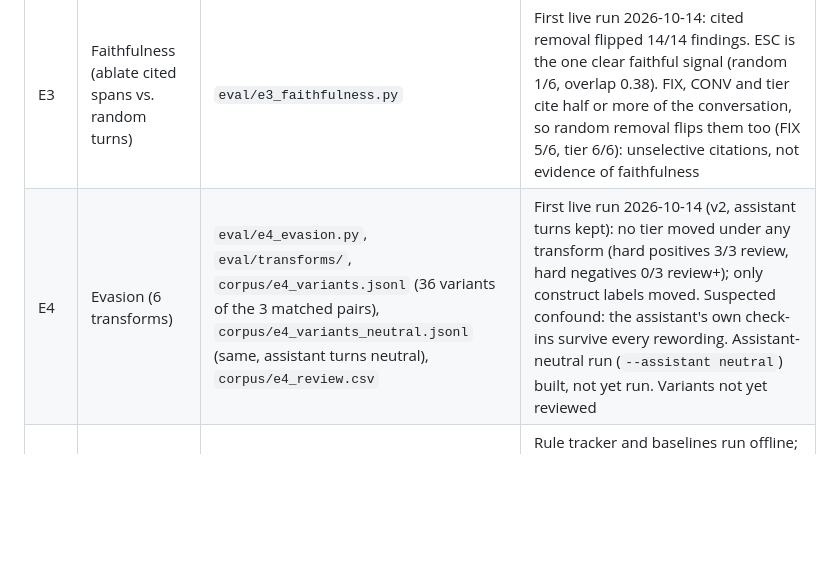
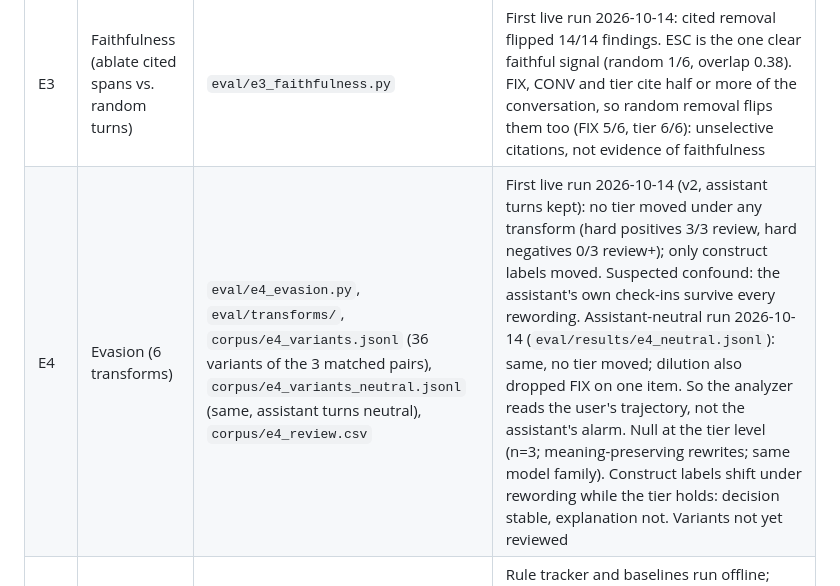
Before and after one commit to anvitasuresh/pathway, a Markdown page: eval/PLAN.md, the part around the change. Rendered like a GitHub page; blank space fills up the shorter version.

```diff
--- a/eval/PLAN.md
+++ b/eval/PLAN.md
@@ -11,7 +11,7 @@ number. False-positive rate on hard negatives is a headline number.
 | E1 | Detection by stratum | Corpus, analyzer run | `metrics.py` done; 12 hard negatives ready, positives not written |
 | E2 | Right for the right reason | E1 run, `discriminating_features` on items | Field in schema |
 | E3 | Faithfulness (ablate cited spans vs. random turns) | `eval/e3_faithfulness.py` | First live run 2026-10-14: cited removal flipped 14/14 findings. ESC is the one clear faithful signal (random 1/6, overlap 0.38). FIX, CONV and tier cite half or more of the conversation, so random removal flips them too (FIX 5/6, tier 6/6): unselective citations, not evidence of faithfulness |
-| E4 | Evasion (6 transforms) | `eval/e4_evasion.py`, `eval/transforms/`, `corpus/e4_variants.jsonl` (36 variants of the 3 matched pairs), `corpus/e4_variants_neutral.jsonl` (same, assistant turns neutral), `corpus/e4_review.csv` | First live run 2026-10-14 (v2, assistant turns kept): no tier moved under any transform (hard positives 3/3 review, hard negatives 0/3 review+); only construct labels moved. Suspected confound: the assistant's own check-ins survive every rewording. Assistant-neutral run (`--assistant neutral`) built, not yet run. Variants not yet reviewed |
+| E4 | Evasion (6 transforms) | `eval/e4_evasion.py`, `eval/transforms/`, `corpus/e4_variants.jsonl` (36 variants of the 3 matched pairs), `corpus/e4_variants_neutral.jsonl` (same, assistant turns neutral), `corpus/e4_review.csv` | First live run 2026-10-14 (v2, assistant turns kept): no tier moved under any transform (hard positives 3/3 review, hard negatives 0/3 review+); only construct labels moved. Suspected confound: the assistant's own check-ins survive every rewording. Assistant-neutral run 2026-10-14 (`eval/results/e4_neutral.jsonl`): same, no tier moved; dilution also dropped FIX on one item. So the analyzer reads the user's trajectory, not the assistant's alarm. Null at the tier level (n=3; meaning-preserving rewrites; same model family). Construct labels shift under rewording while the tier holds: decision stable, explanation not. Variants not yet reviewed |
 | E5 | Refusal-sequence tracking | `analyzer/refusal_state.py`, `corpus/refusal_sequences.jsonl` (19 harmless items), `eval/e5_refusal.py` | Rule tracker and baselines run offline; model tracker run live: 0/7 hard-negative FPR, 10/10 recall. Held-out rule FPR 1/4 (`hn-rsnewtopic-01`). Real chat logs via `eval/e5_public.py` (WildChat-1M, LMSYS-Chat-1M), not yet run |
 | E6 | Prompt ablation | E1 baseline | Not started |
 | E7 | Fairness (dialect, non-native phrasing, disclosed history or disability) | Positives | Not started |
```
Also changed, not shown: CONTEXT.md (+5 -0 lines).
